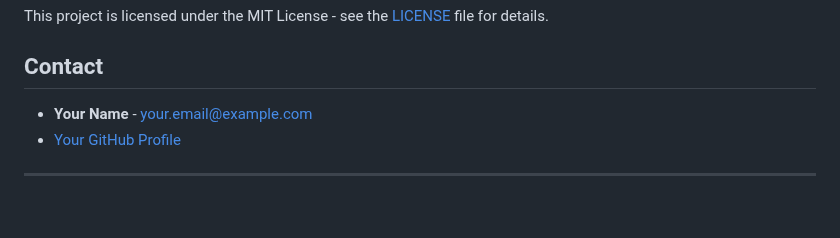
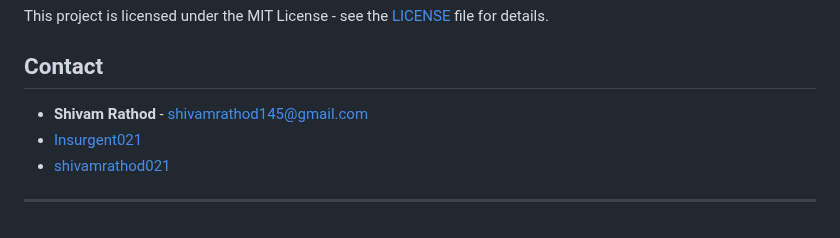
Before and after one commit to Insurgent021/Django-Calculator, a Markdown page: README.md, the part around the change. Rendered like a GitHub page.

```diff
--- a/README.md
+++ b/README.md
@@ -133,7 +133,8 @@ This project is licensed under the MIT License - see the [LICENSE](LICENSE) file
 
 ## Contact
 
-- **Your Name** - [your.email@example.com](mailto:your.email@example.com)
-- [Your GitHub Profile](https://github.com/yourusername)
+- **Shivam Rathod** - [shivamrathod145@gmail.com](mailto:shivamrathod145@gmail.com)
+- [Insurgent021](https://github.com/insurgent021)
+- [shivamrathod021](https://linkedin.com/in/shivamrathod021/)
 
 ---
```
